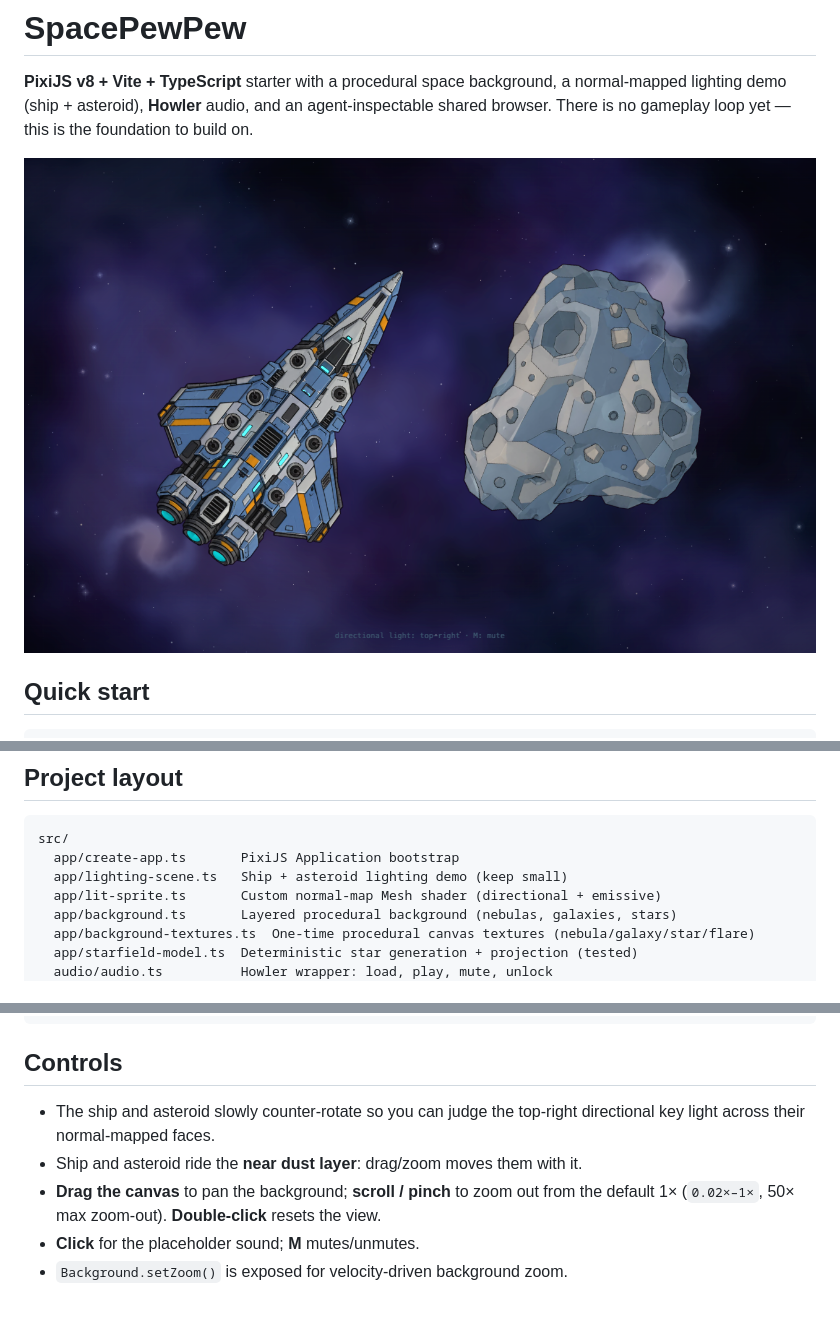
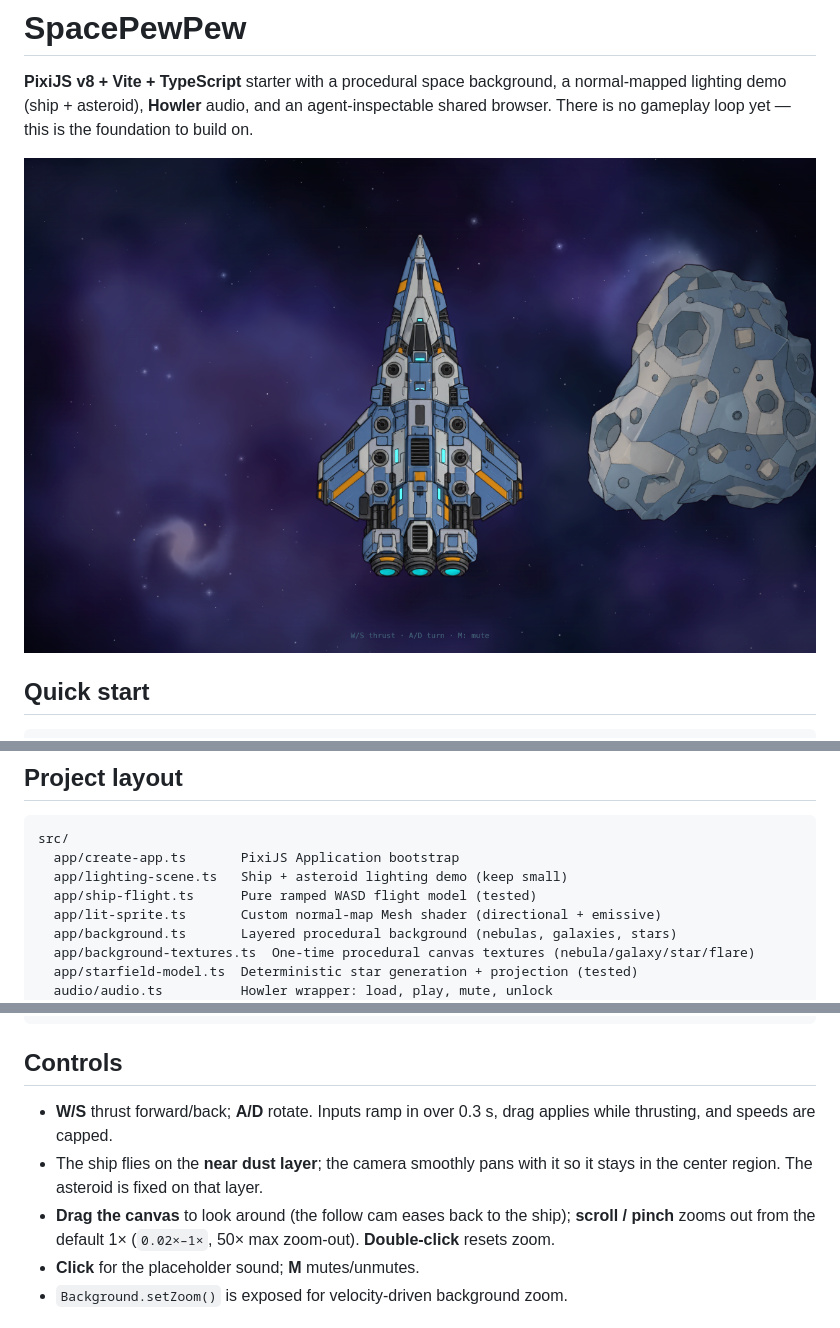
Before and after one commit to XEonAX/SpacePewPew, a Markdown page: README.md, 3 parts joined by grey strips. GitHub-like rendering; pictures changed too: docs/screenshot.png.

Commit message:
feat: add ramped WASD flight with follow camera

```diff
--- a/README.md
+++ b/README.md
@@ -53,6 +53,7 @@ Open http://localhost:5173. Node **22.12+** and pnpm **10** are expected (`.nvmr
 src/
   app/create-app.ts       PixiJS Application bootstrap
   app/lighting-scene.ts   Ship + asteroid lighting demo (keep small)
+  app/ship-flight.ts      Pure ramped WASD flight model (tested)
   app/lit-sprite.ts       Custom normal-map Mesh shader (directional + emissive)
   app/background.ts       Layered procedural background (nebulas, galaxies, stars)
   app/background-textures.ts  One-time procedural canvas textures (nebula/galaxy/star/flare)
@@ -75,11 +76,12 @@ docs/                     Architecture decisions, reference art and agent workfl
 
 ## Controls
 
-- The ship and asteroid slowly counter-rotate so you can judge the top-right directional key
-  light across their normal-mapped faces.
-- Ship and asteroid ride the **near dust layer**: drag/zoom moves them with it.
-- **Drag the canvas** to pan the background; **scroll / pinch** to zoom out from the default
-  1× (`0.02×–1×`, 50× max zoom-out). **Double-click** resets the view.
+- **W/S** thrust forward/back; **A/D** rotate. Inputs ramp in over 0.3 s, drag applies while
+  thrusting, and speeds are capped.
+- The ship flies on the **near dust layer**; the camera smoothly pans with it so it stays in the
+  center region. The asteroid is fixed on that layer.
+- **Drag the canvas** to look around (the follow cam eases back to the ship); **scroll / pinch**
+  zooms out from the default 1× (`0.02×–1×`, 50× max zoom-out). **Double-click** resets zoom.
 - **Click** for the placeholder sound; **M** mutes/unmutes.
 - `Background.setZoom()` is exposed for velocity-driven background zoom.
 
```
Also changed, not shown: AGENTS.md (+6 -3 lines), 4 other files.
